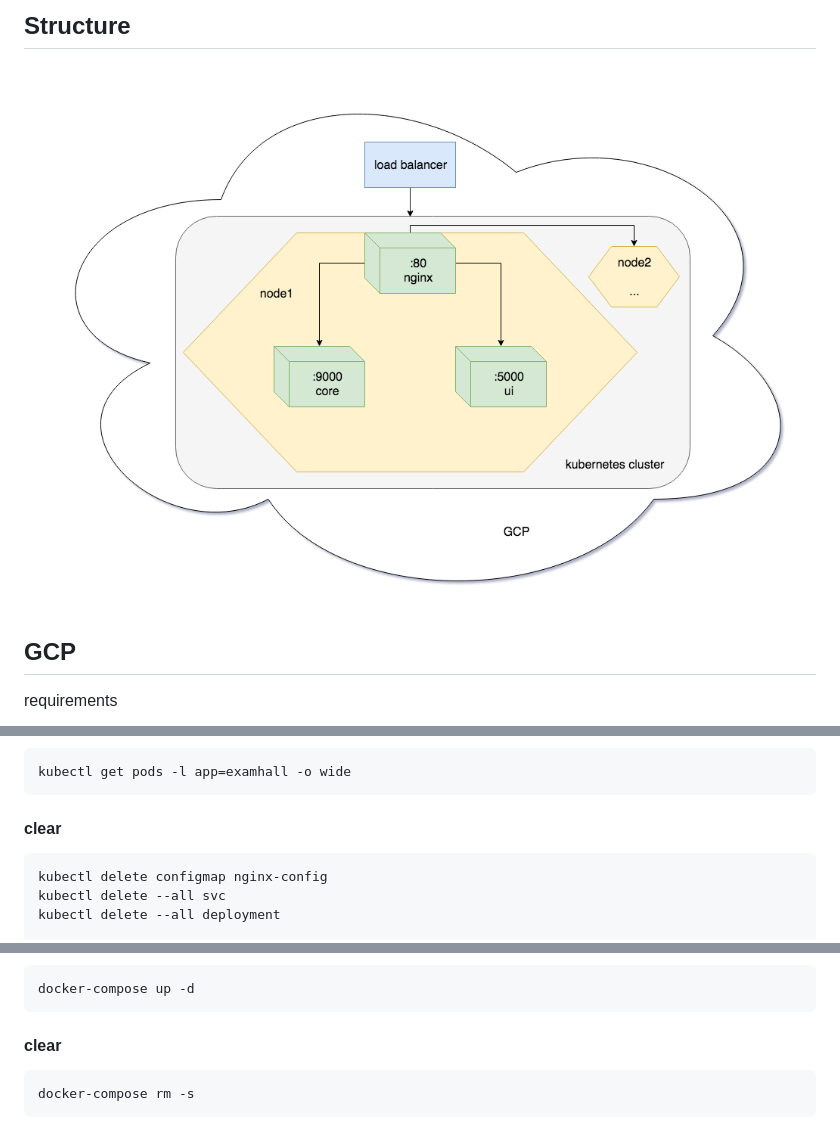
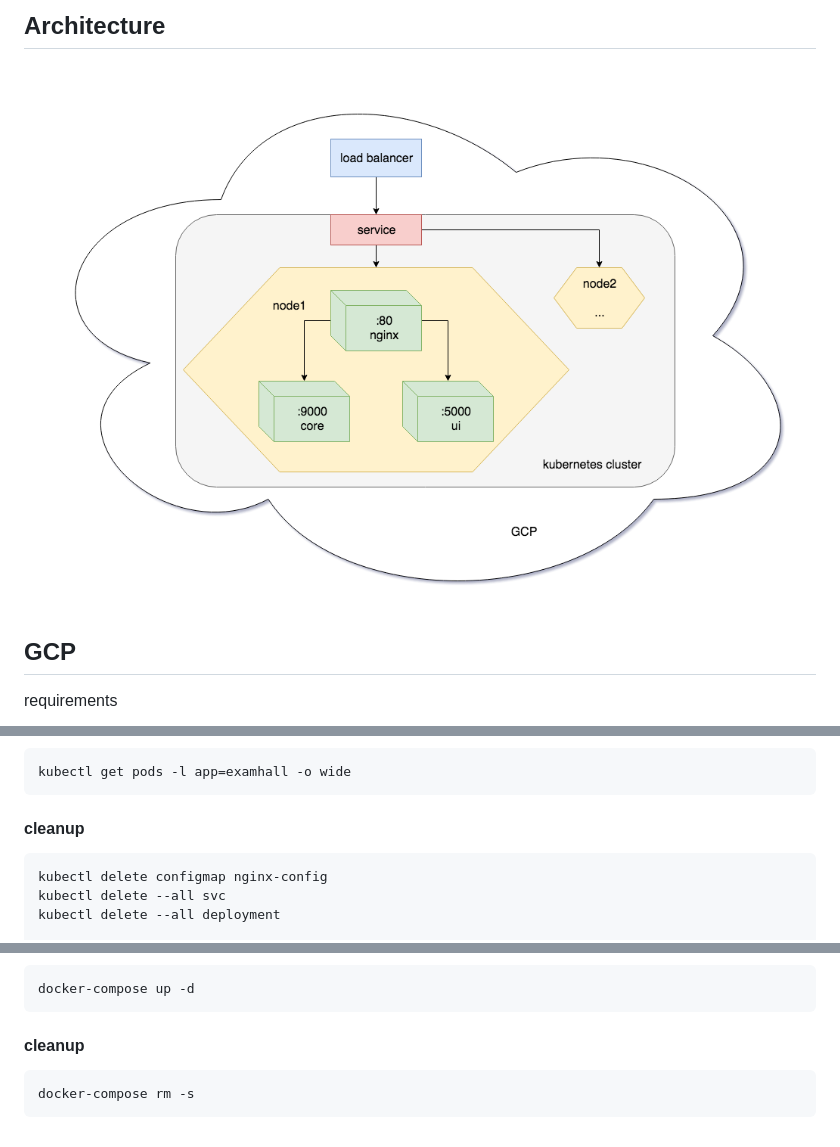
Before and after one commit to Jim-Lin/exam-hall, a Markdown page: README.md, 3 parts joined by grey strips. Rendered like a GitHub page; pictures changed too: architecture.png (added), structure.png (deleted).

````diff
--- a/README.md
+++ b/README.md
@@ -1,5 +1,5 @@
-## Structure
-![structure](structure.png?raw=true)
+## Architecture
+![architecture](architecture.png?raw=true)
 
 ## GCP
 requirements
@@ -33,7 +33,7 @@ kubectl create -f nginx.yaml
 kubectl get pods -l app=examhall -o wide
 ```
 
-#### clear
+#### cleanup
 ```
 kubectl delete configmap nginx-config
 kubectl delete --all svc
@@ -57,7 +57,7 @@ docker-compose build
 docker-compose up -d
 ```
 
-#### clear
+#### cleanup
 ```
 docker-compose rm -s
 ```
````
